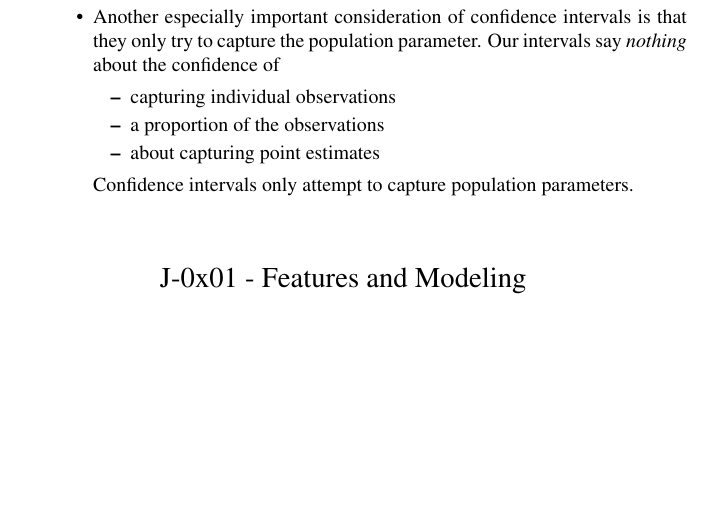
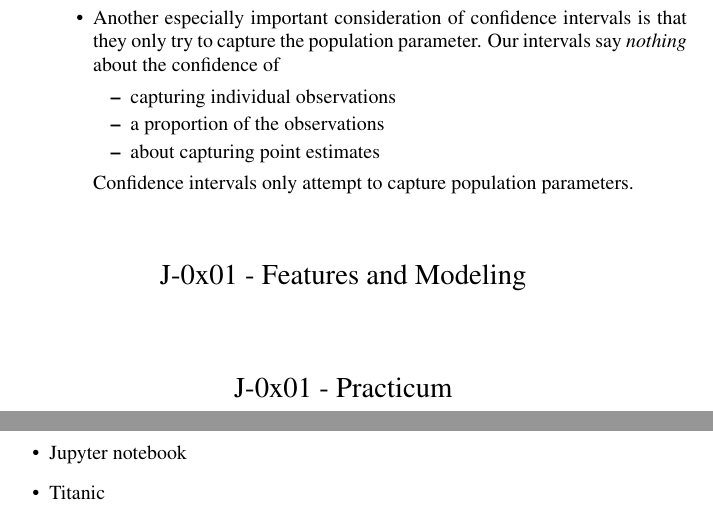
Before and after one commit to mlweek/MLWeek_v3, a LaTeX document (J-0x01/notes.tex): part of page 5 of 5 before the commit and two parts of pages 5 and 6 of 6 after it, the two joined at a grey line, cut so that both start at the same text, the shorter picture padded with empty space. Compiled offline with pdfLaTeX.

Commit message:
Notes about the practicum, the Titanic

```diff
--- a/J-0x01/notes.tex
+++ b/J-0x01/notes.tex
@@ -241,5 +241,15 @@ Statistical concepts
 \centerline{\Large J-0x01 - Features and Modeling}
 \vspace{5mm}
 
+\vspace{10mm}
+\centerline{\Large J-0x01 - Practicum}
+\vspace{5mm}
+
+\begin{itemize}
+\item Setting up an environment
+\item Jupyter notebook
+\item Titanic
+\end{itemize}
+
 
 \end{document}
```
Also changed, not shown: requirements.txt (+1 -0 lines), J-0x01/README.md (added).
